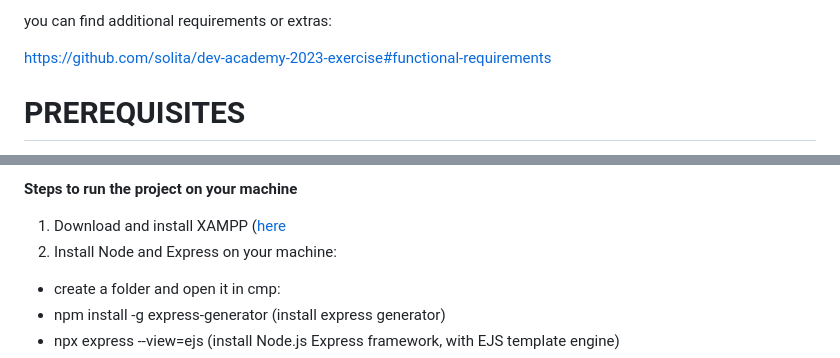
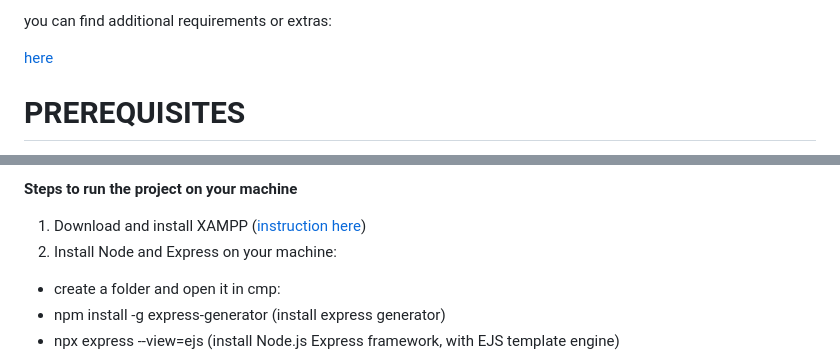
Before and after one commit to allienka/Helsinki-bikes, a Markdown page: README.md, 2 parts joined by grey strips. Drawn GitHub-style.

```diff
--- a/README.md
+++ b/README.md
@@ -35,7 +35,7 @@ https://opendata.arcgis.com/datasets/726277c507ef4914b0aec3cbcfcbfafc_0.csv
 
 you can find additional requirements or extras:
 
-https://github.com/solita/dev-academy-2023-exercise#functional-requirements
+[here](https://github.com/solita/dev-academy-2023-exercise#functional-requirements)
 
 # PREREQUISITES
 
@@ -54,7 +54,7 @@ Languages and Technologies used
 
 <b>Steps to run the project on your machine</b>
 
-1. Download and install XAMPP ([here](https://www.wikihow.com/Install-XAMPP-for-Windows)
+1. Download and install XAMPP ([instruction here](https://www.wikihow.com/Install-XAMPP-for-Windows))
 2. Install Node and Express on your machine:
   - create a folder and open it in cmp:
   - npm install -g express-generator (install express generator)
```
